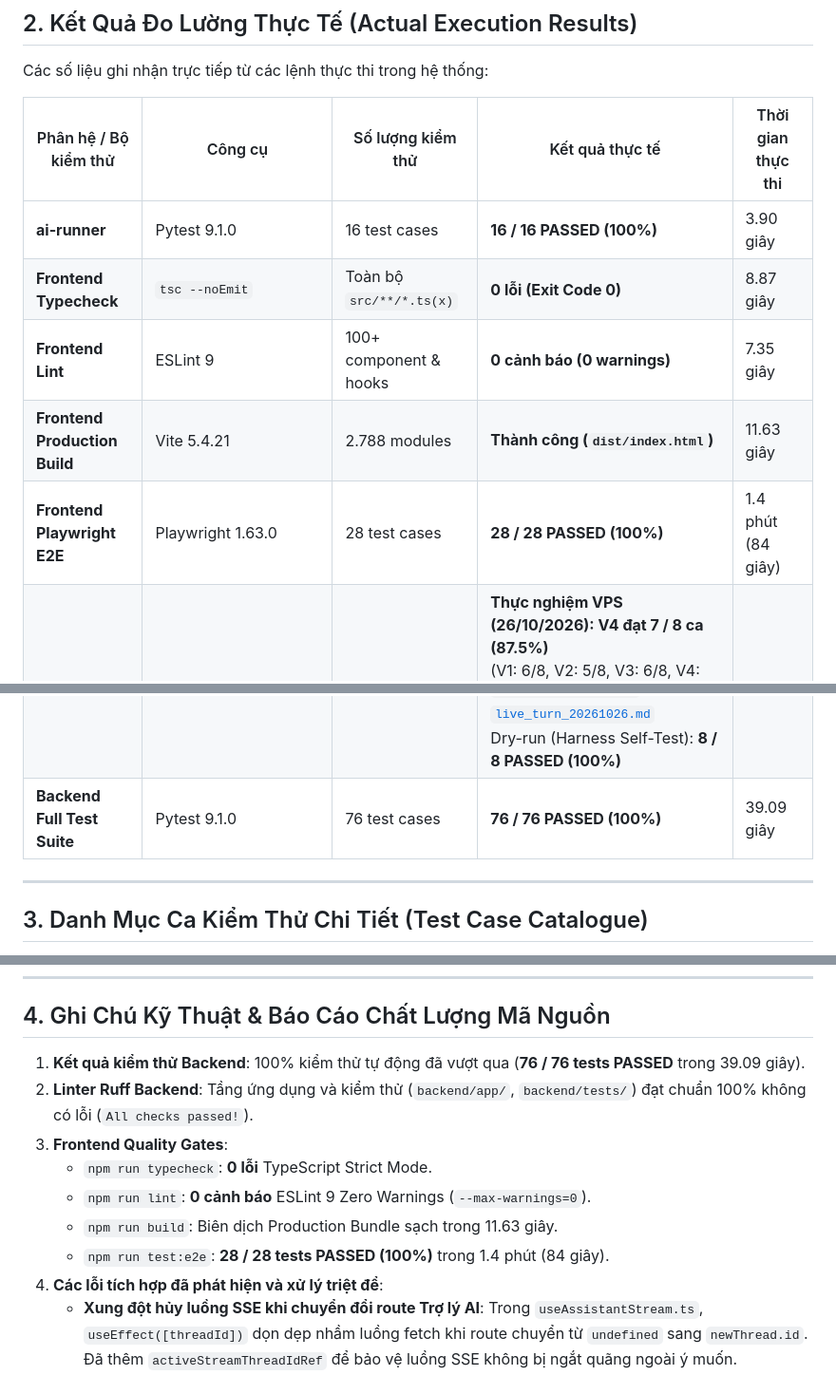
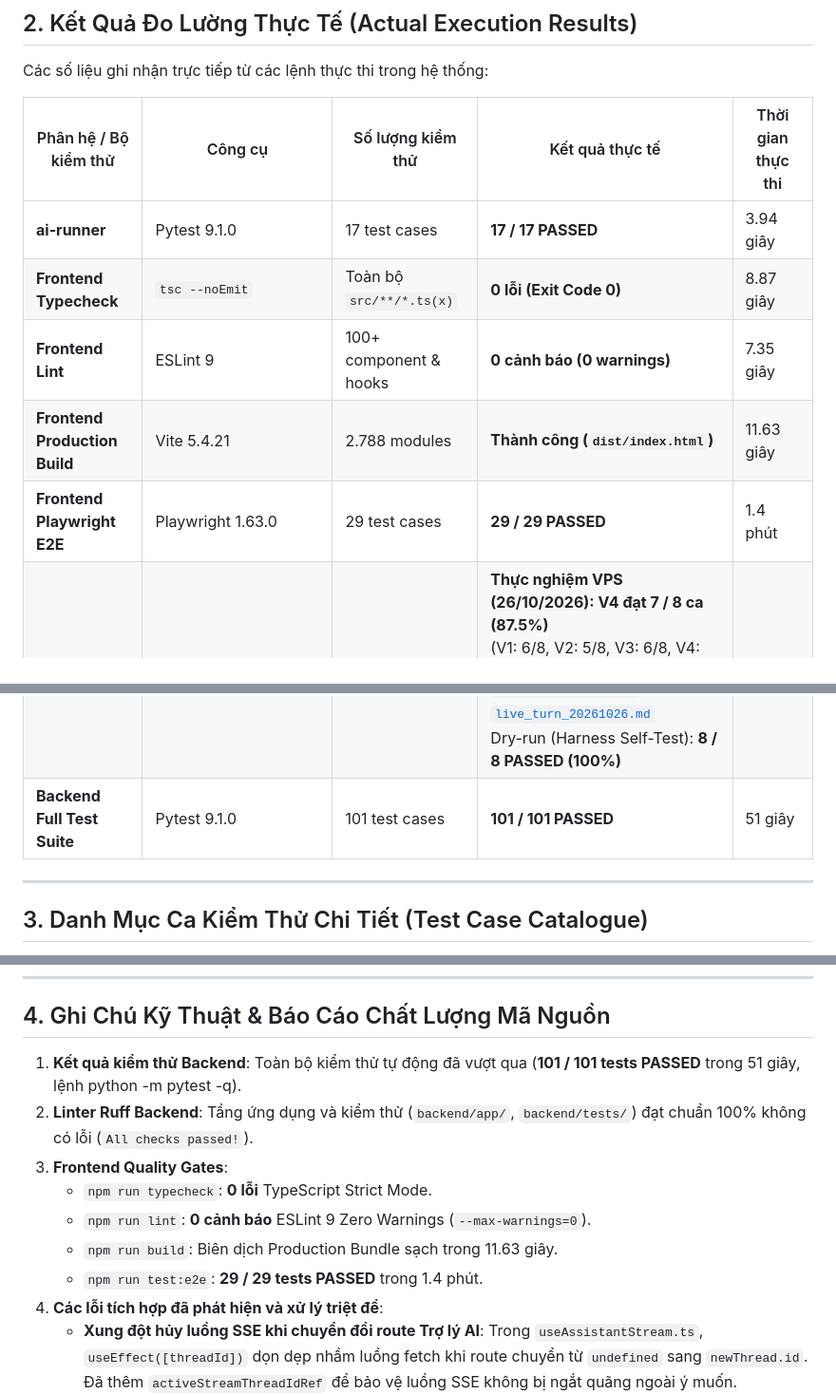
Before and after one commit to hieu-kiien/he-thong-quan-ly-chien-dich-marketing-co-tich-hop-ai, a Markdown page: docs/TESTING.md, 3 parts joined by grey strips. Shown at 95% size. Drawn GitHub-style.

Commit message:
docs(testing): real results of 27/10 (101 backend, 17 runner, 29 e2e)

```diff
--- a/docs/TESTING.md
+++ b/docs/TESTING.md
@@ -88,13 +88,13 @@ Các số liệu ghi nhận trực tiếp từ các lệnh thực thi trong hệ
 
 | Phân hệ / Bộ kiểm thử | Công cụ | Số lượng kiểm thử | Kết quả thực tế | Thời gian thực thi |
 |---|---|---|---|---|
-| **ai-runner** | Pytest 9.1.0 | 16 test cases | **16 / 16 PASSED (100%)** | 3.90 giây |
+| **ai-runner** | Pytest 9.1.0 | 17 test cases | **17 / 17 PASSED** | 3.94 giây |
 | **Frontend Typecheck** | `tsc --noEmit` | Toàn bộ `src/**/*.ts(x)` | **0 lỗi (Exit Code 0)** | 8.87 giây |
 | **Frontend Lint** | ESLint 9 | 100+ component & hooks | **0 cảnh báo (0 warnings)** | 7.35 giây |
 | **Frontend Production Build** | Vite 5.4.21 | 2.788 modules | **Thành công (`dist/index.html`)** | 11.63 giây |
-| **Frontend Playwright E2E** | Playwright 1.63.0 | 28 test cases | **28 / 28 PASSED (100%)** | 1.4 phút (84 giây) |
+| **Frontend Playwright E2E** | Playwright 1.63.0 | 29 test cases | **29 / 29 PASSED** | 1.4 phút |
 | **AI Prompt Evaluation** | `evaluate_assistant.py` | 8 ca kiểm thử định lượng | **Thực nghiệm VPS (26/10/2026): V4 đạt 7 / 8 ca (87.5%)**<br>(V1: 6/8, V2: 5/8, V3: 6/8, V4: 7/8 trên `opencode/big-pickle`)<br>Live turn: **109s**, 2 tool calls (`list_campaigns` + `propose_content_drafts`), khớp 100% CSDL<br>Minh chứng: [`transcripts.json`](file:///c:/Users/hieuk/Desktop/Ứng%20Dụng%20AI/docs/eval/transcripts.json), [`REAL_EVAL_REPORT.md`](file:///c:/Users/hieuk/Desktop/Ứng%20Dụng%20AI/docs/eval/REAL_EVAL_REPORT.md), [`live_turn_20261026.md`](file:///c:/Users/hieuk/Desktop/Ứng%20Dụng%20AI/docs/eval/live_turn_20261026.md)<br>Dry-run (Harness Self-Test): **8 / 8 PASSED (100%)** | Chạy thật VPS: ~120s<br>Chấm lại: 0.12s |
-| **Backend Full Test Suite** | Pytest 9.1.0 | 76 test cases | **76 / 76 PASSED (100%)** | 39.09 giây |
+| **Backend Full Test Suite** | Pytest 9.1.0 | 101 test cases | **101 / 101 PASSED** | 51 giây |
 
 ---
 
@@ -259,13 +259,13 @@ Bộ kiểm thử tích hợp đầu-cuối tự động gồm **28 ca kiểm th
 
 ## 4. Ghi Chú Kỹ Thuật & Báo Cáo Chất Lượng Mã Nguồn
 
-1. **Kết quả kiểm thử Backend**: 100% kiểm thử tự động đã vượt qua (**76 / 76 tests PASSED** trong 39.09 giây).
+1. **Kết quả kiểm thử Backend**: Toàn bộ kiểm thử tự động đã vượt qua (**101 / 101 tests PASSED** trong 51 giây, lệnh python -m pytest -q).
 2. **Linter Ruff Backend**: Tầng ứng dụng và kiểm thử (`backend/app/`, `backend/tests/`) đạt chuẩn 100% không có lỗi (`All checks passed!`).
 3. **Frontend Quality Gates**:
    - `npm run typecheck`: **0 lỗi** TypeScript Strict Mode.
    - `npm run lint`: **0 cảnh báo** ESLint 9 Zero Warnings (`--max-warnings=0`).
    - `npm run build`: Biên dịch Production Bundle sạch trong 11.63 giây.
-   - `npm run test:e2e`: **28 / 28 tests PASSED (100%)** trong 1.4 phút (84 giây).
+   - `npm run test:e2e`: **29 / 29 tests PASSED** trong 1.4 phút.
 4. **Các lỗi tích hợp đã phát hiện và xử lý triệt để**:
    - **Xung đột hủy luồng SSE khi chuyển đổi route Trợ lý AI**: Trong `useAssistantStream.ts`, `useEffect([threadId])` dọn dẹp nhầm luồng fetch khi route chuyển từ `undefined` sang `newThread.id`. Đã thêm `activeStreamThreadIdRef` để bảo vệ luồng SSE không bị ngắt quãng ngoài ý muốn.
    - **Cảnh báo React `validateDOMNesting`**: Khắc phục thẻ `<div>` lồng trong thẻ `<p>` tại `PageHeader` và thẻ `<div>` nằm trực tiếp trong thẻ `<table>` khi hiển thị `SkeletonRows` tại `CampaignsPage` và `ContentsPage`.
```
Also changed, not shown: other parts of docs/TESTING.md (+2 -2 lines).
